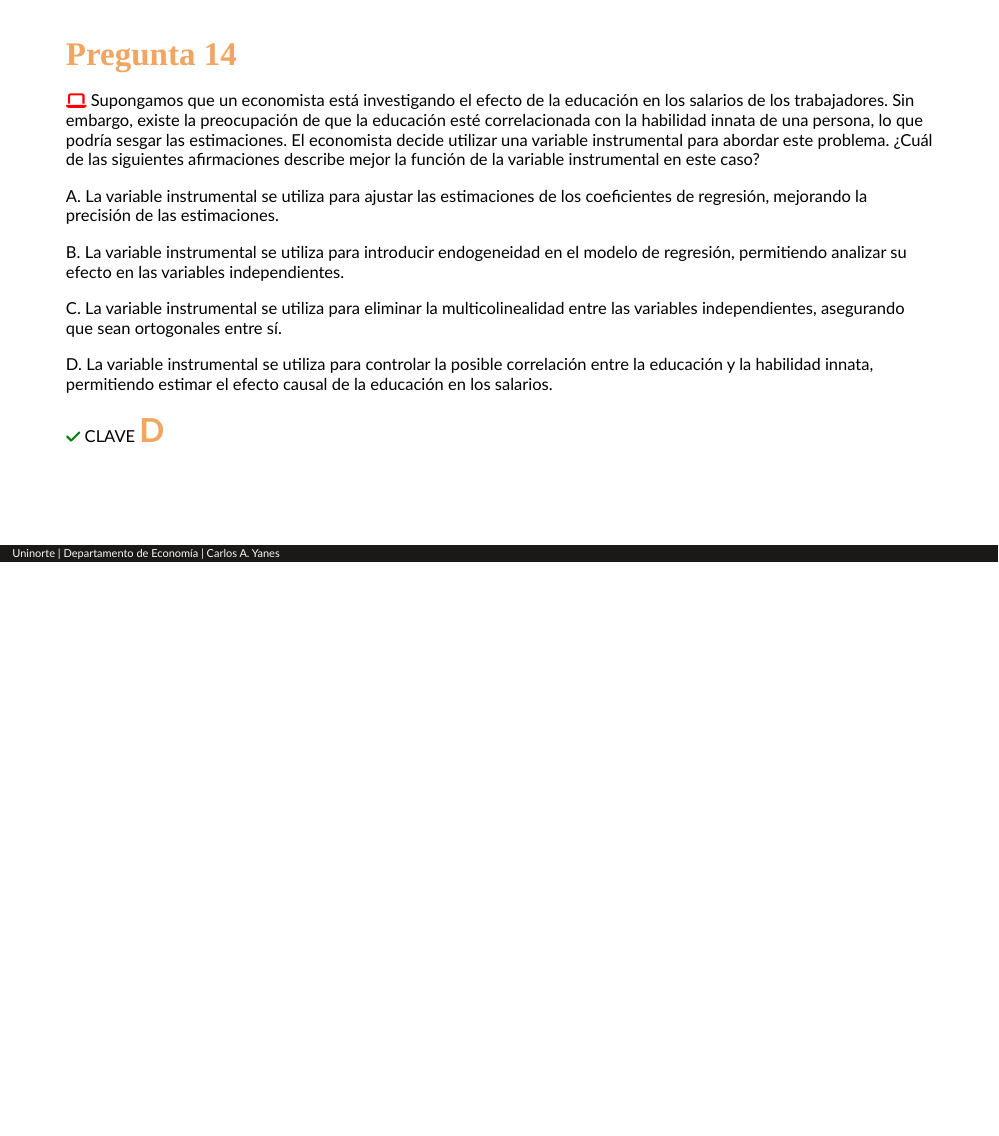
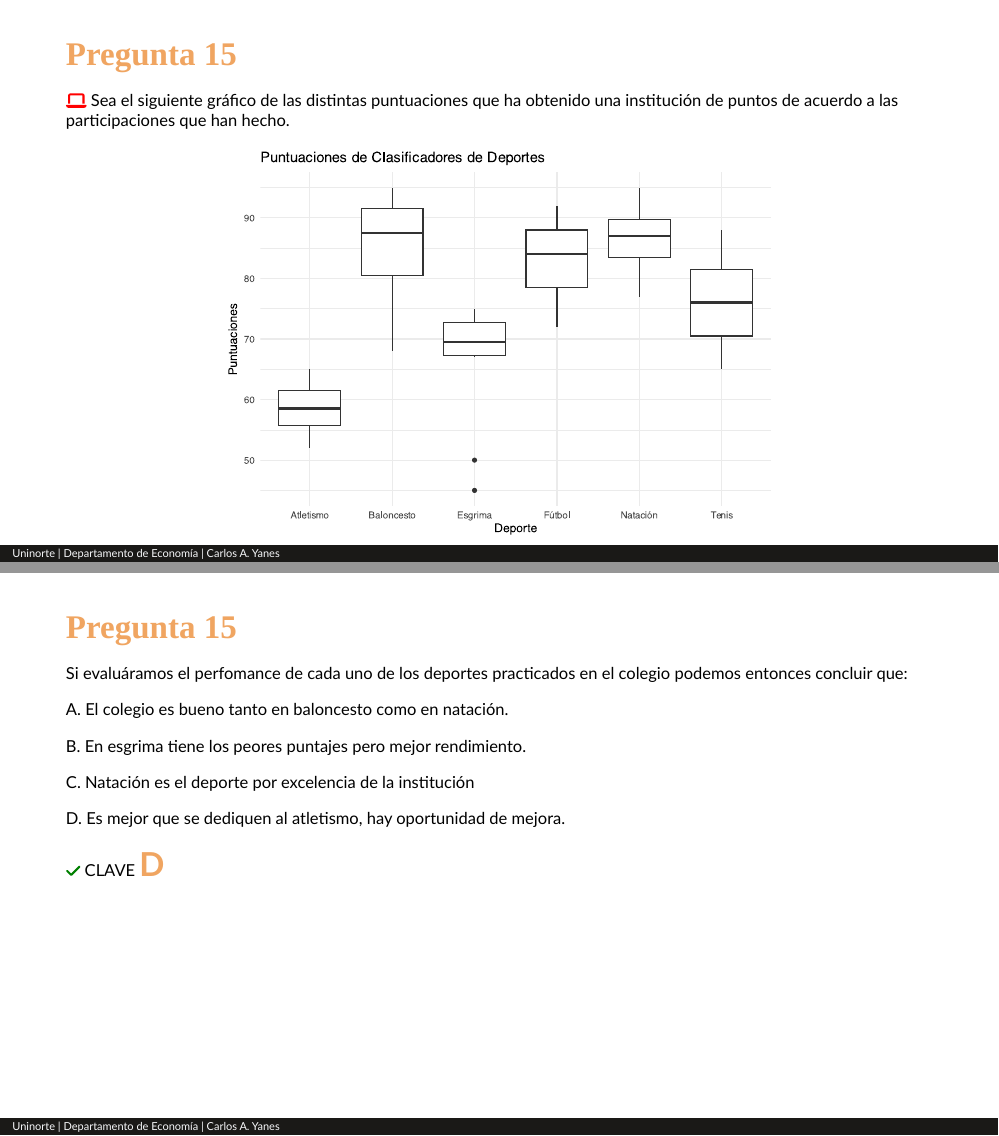
Before and after one commit to keynes37/Mfincae, an R Markdown document (Material/Class02.Rmd): page 29 of 29 before the commit and pages 30 and 31 of 32 after it, the two joined at a grey line. The pictures show the slides in the output file Material/Class02.html that the author committed with the source; the slides are laid out offline by our stand-in for remark.js, each with all of its steps uncovered, in fonts that may differ from those the slides ask for, and without slide numbers, shadows or browser add-ons.

Commit message:
Last move

````diff
--- a/Material/Class02.Rmd
+++ b/Material/Class02.Rmd
@@ -699,3 +699,12 @@ D. La variable instrumental se utiliza para controlar la posible correlación en
 --
 
 `r fa("check", fill="green")` CLAVE .fat[D]
+
+---
+.fat[.fancy[Pregunta 15]]
+
+--
+
+`r fa("laptop", fill="red")` Sea el siguiente gráfico de las distintas puntuaciones que ha obtenido una institución de puntos de acuerdo a las participaciones que han hecho.
+
+```{r, bu02, dev = "svg", echo = F, fig.height = 5}
@@ -701,0 +725,30 @@ D. La variable instrumental se utiliza para controlar la posible correlación en
+  labs(title = "Puntuaciones de Clasificadores de Deportes",
+       x = "Deporte",
+       y = "Puntuaciones") +
+  theme_minimal()
+
+```
+
+---
+.fat[.fancy[Pregunta 15]]
+
+--
+
+Si evaluáramos el perfomance de cada uno de los deportes practicados en el colegio podemos entonces concluir que:
+
+--
+
+A. El colegio es bueno tanto en baloncesto como en natación.
+
+B. En esgrima tiene los peores puntajes pero mejor rendimiento.
+
+C. Natación es el deporte por excelencia de la institución
+
+D. Es mejor que se dediquen al atletismo, hay oportunidad de mejora.
+
+--
+
+`r fa("check", fill="green")` CLAVE .fat[D]
+
+---
+class: inverse, middle, center
````
Also changed, not shown: Material/Class02.html, Material/Class02_files/figure-html/bu02-1.svg (added), Material/Class02.Rmd (16 more changed lines).
